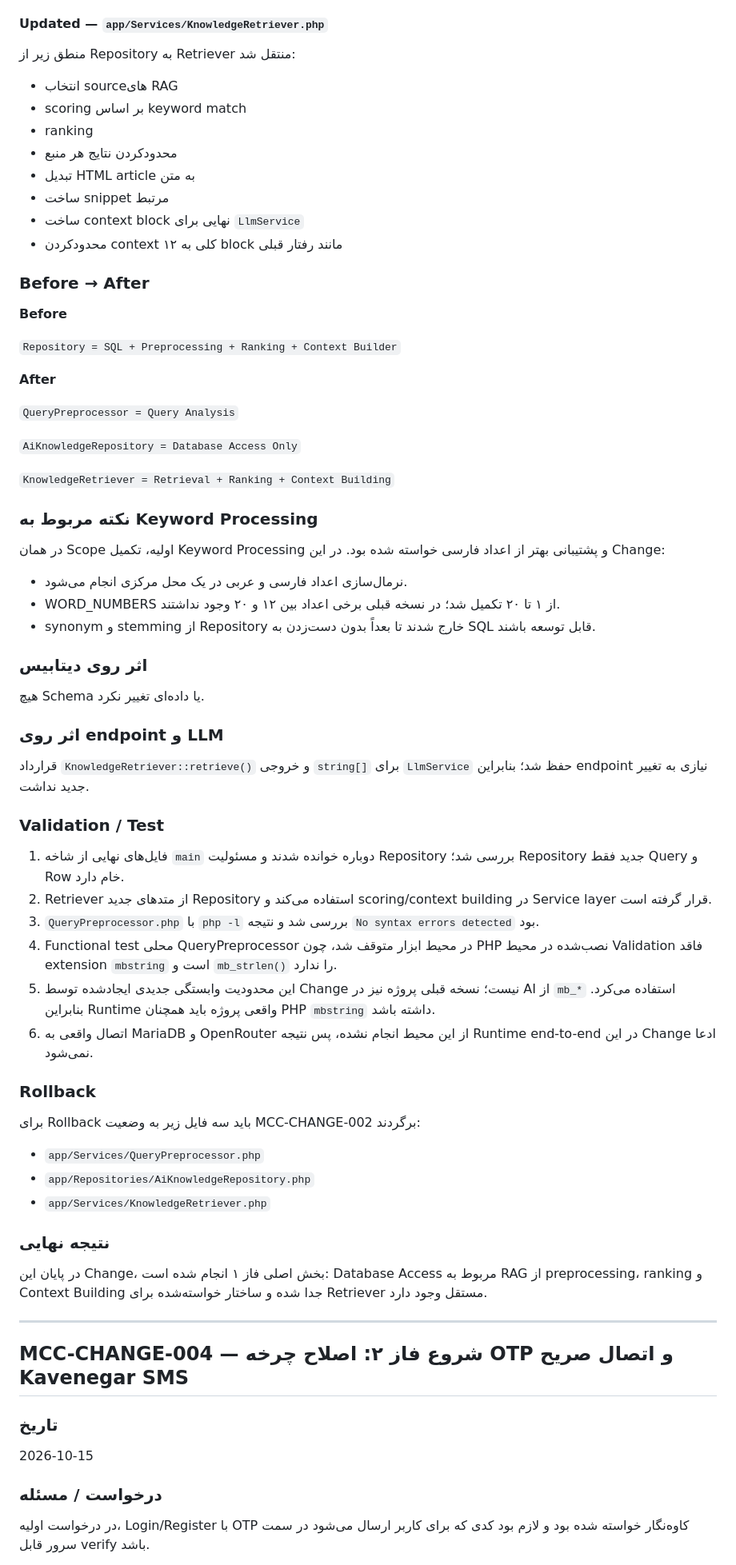
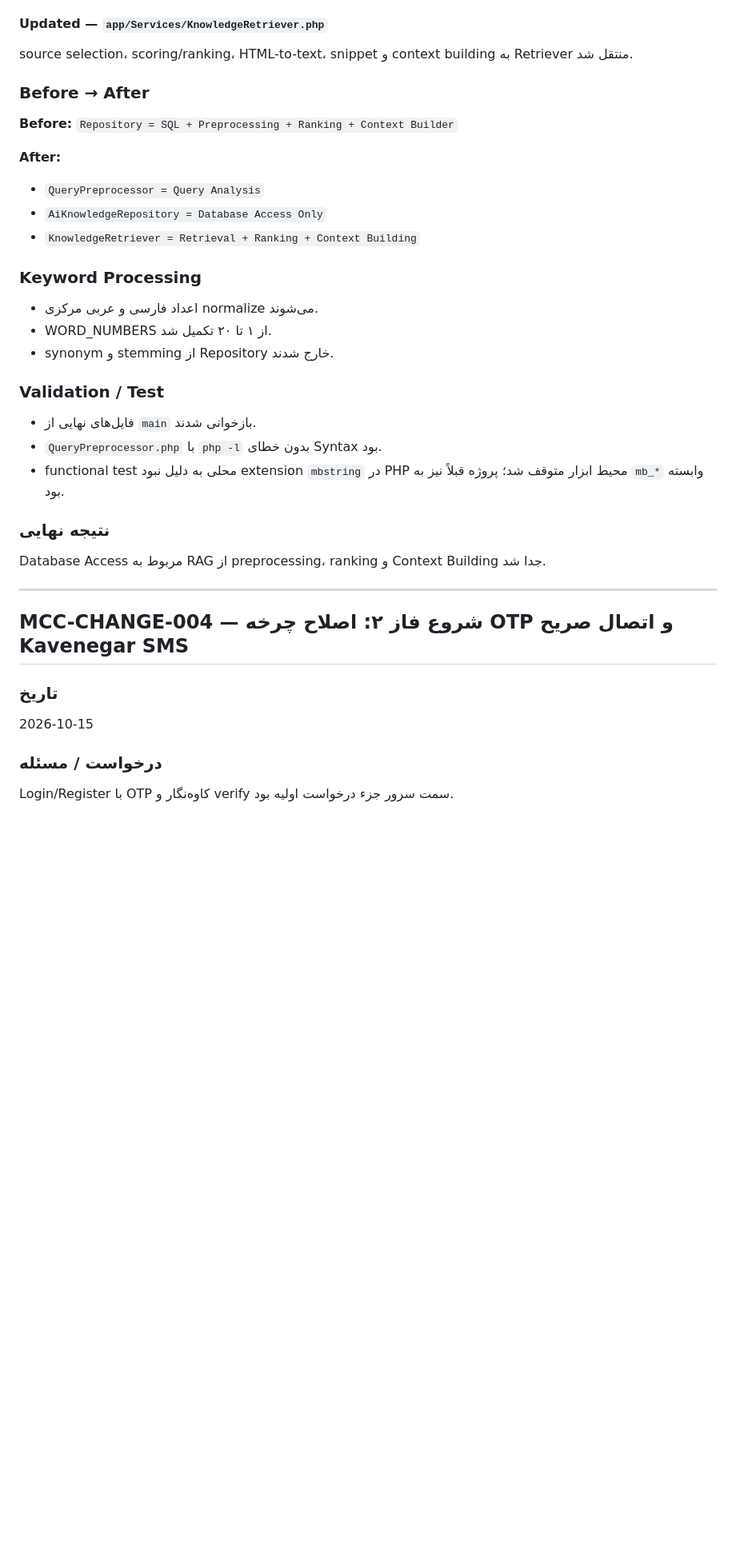
Before and after one commit to hamedplay/maternal_child_care, a Markdown page: docs/CHANGE_LOG.md, the part around one of its changes. Shown at 80% size. Drawn GitHub-style; blank space fills up the shorter version.

```diff
--- a/docs/CHANGE_LOG.md
+++ b/docs/CHANGE_LOG.md
@@ -191,61 +153,27 @@ Repository اکنون فقط متدهای Data Access دارد، از جمله:
 
 #### Updated — `app/Services/KnowledgeRetriever.php`
-منطق زیر از Repository به Retriever منتقل شد:
-
-- انتخاب sourceهای RAG
-- scoring بر اساس keyword match
-- ranking
-- محدودکردن نتایج هر منبع
-- تبدیل HTML article به متن
-- ساخت snippet مرتبط
-- ساخت context block نهایی برای `LlmService`
-- محدودکردن context کلی به ۱۲ block مانند رفتار قبلی
+source selection، scoring/ranking، HTML-to-text، snippet و context building به Retriever منتقل شد.
 
 ### Before → After
+**Before:** `Repository = SQL + Preprocessing + Ranking + Context Builder`
 
-**Before**
+**After:**
+- `QueryPreprocessor = Query Analysis`
+- `AiKnowledgeRepository = Database Access Only`
+- `KnowledgeRetriever = Retrieval + Ranking + Context Building`
 
-`Repository = SQL + Preprocessing + Ranking + Context Builder`
-
-**After**
-
-`QueryPreprocessor = Query Analysis`
-
-`AiKnowledgeRepository = Database Access Only`
-
-`KnowledgeRetriever = Retrieval + Ranking + Context Building`
-
-### نکته مربوط به Keyword Processing
-در همان Scope اولیه، تکمیل Keyword Processing و پشتیبانی بهتر از اعداد فارسی خواسته شده بود. در این Change:
-
-- نرمال‌سازی اعداد فارسی و عربی در یک محل مرکزی انجام می‌شود.
-- WORD_NUMBERS از ۱ تا ۲۰ تکمیل شد؛ در نسخه قبلی برخی اعداد بین ۱۲ و ۲۰ وجود نداشتند.
-- synonym و stemming از Repository خارج شدند تا بعداً بدون دست‌زدن به SQL قابل توسعه باشند.
-
-### اثر روی دیتابیس
-هیچ Schema یا داده‌ای تغییر نکرد.
-
-### اثر روی endpoint و LLM
-قرارداد `KnowledgeRetriever::retrieve()` و خروجی `string[]` برای `LlmService` حفظ شد؛ بنابراین endpoint نیازی به تغییر جدید نداشت.
+### Keyword Processing
+- اعداد فارسی و عربی مرکزی normalize می‌شوند.
+- WORD_NUMBERS از ۱ تا ۲۰ تکمیل شد.
+- synonym و stemming از Repository خارج شدند.
 
 ### Validation / Test
-
-1. فایل‌های نهایی از شاخه `main` دوباره خوانده شدند و مسئولیت Repository بررسی شد؛ Repository جدید فقط Query و Row خام دارد.
-2. Retriever از متدهای جدید Repository استفاده می‌کند و scoring/context building در Service layer قرار گرفته است.
-3. `QueryPreprocessor.php` با `php -l` بررسی شد و نتیجه `No syntax errors detected` بود.
-4. Functional test محلی QueryPreprocessor در محیط ابزار متوقف شد، چون PHP نصب‌شده در محیط Validation فاقد extension `mbstring` است و `mb_strlen()` را ندارد.
-5. این محدودیت وابستگی جدیدی ایجادشده توسط Change نیست؛ نسخه قبلی پروژه نیز در AI از `mb_*` استفاده می‌کرد. بنابراین Runtime واقعی پروژه باید همچنان PHP `mbstring` داشته باشد.
-6. اتصال واقعی به MariaDB و OpenRouter از این محیط انجام نشده، پس نتیجه Runtime end-to-end در این Change ادعا نمی‌شود.
-
-### Rollback
-برای Rollback باید سه فایل زیر به وضعیت MCC-CHANGE-002 برگردند:
-
-- `app/Services/QueryPreprocessor.php`
-- `app/Repositories/AiKnowledgeRepository.php`
-- `app/Services/KnowledgeRetriever.php`
+- فایل‌های نهایی از `main` بازخوانی شدند.
+- `QueryPreprocessor.php` با `php -l` بدون خطای Syntax بود.
+- functional test محلی به دلیل نبود extension `mbstring` در PHP محیط ابزار متوقف شد؛ پروژه قبلاً نیز به `mb_*` وابسته بود.
 
 ### نتیجه نهایی
-در پایان این Change، بخش اصلی فاز ۱ انجام شده است: Database Access مربوط به RAG از preprocessing، ranking و Context Building جدا شده و ساختار خواسته‌شده برای Retriever مستقل وجود دارد.
+Database Access مربوط به RAG از preprocessing، ranking و Context Building جدا شد.
 
 ---
 
@@ -255,5 +183,5 @@ Repository اکنون فقط متدهای Data Access دارد، از جمله:
 2026-10-15
 
 ### درخواست / مسئله
-در درخواست اولیه، Login/Register با OTP کاوه‌نگار خواسته شده بود و لازم بود کدی که برای کاربر ارسال می‌شود در سمت سرور قابل verify باشد.
+Login/Register با OTP کاوه‌نگار و verify سمت سرور جزء درخواست اولیه بود.
 
```
Also changed, not shown: other parts of docs/CHANGE_LOG.md (+123 -106 lines).
